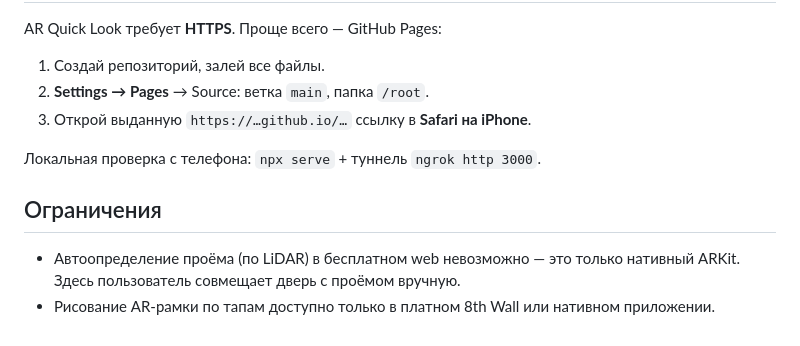
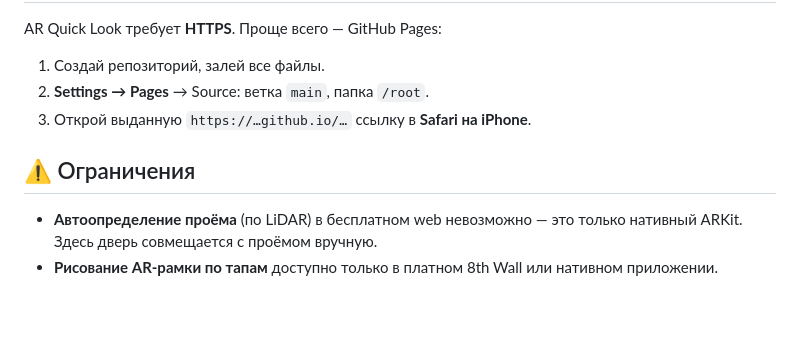
Before and after one commit to v1t5/DoorTester2000, a Markdown page: README.md, the part around one of its changes. Rendered like a GitHub page; blank space fills up the shorter version.

```diff
--- a/README.md
+++ b/README.md
@@ -65,10 +92,8 @@ AR Quick Look требует **HTTPS**. Проще всего — GitHub Pages:
 2. **Settings → Pages** → Source: ветка `main`, папка `/root`.
 3. Открой выданную `https://…github.io/…` ссылку в **Safari на iPhone**.
 
-Локальная проверка с телефона: `npx serve` + туннель `ngrok http 3000`.
+## ⚠️ Ограничения
 
-## Ограничения
-
-- Автоопределение проёма (по LiDAR) в бесплатном web невозможно — это только нативный ARKit.
-  Здесь пользователь совмещает дверь с проёмом вручную.
-- Рисование AR-рамки по тапам доступно только в платном 8th Wall или нативном приложении.
+- **Автоопределение проёма** (по LiDAR) в бесплатном web невозможно — это только нативный
+  ARKit. Здесь дверь совмещается с проёмом вручную.
+- **Рисование AR-рамки по тапам** доступно только в платном 8th Wall или нативном приложении.
```
Also changed, not shown: other parts of README.md (+52 -25 lines).
